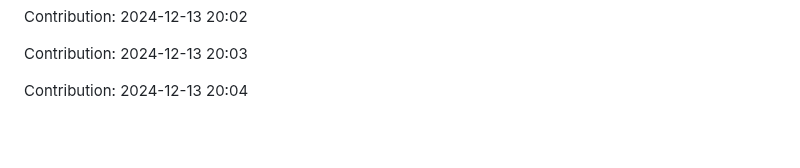
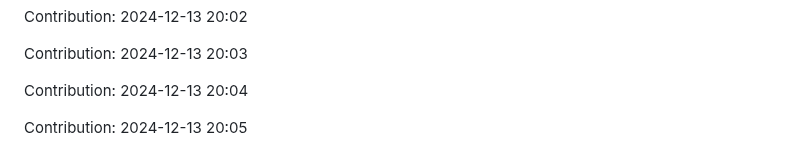
Before and after one commit to enbtram/Fitness-App, a Markdown page: README.md, the part around the change. Rendered like a GitHub page; blank space fills up the shorter version.

Commit message:
"Contribution: 2024-12-13 20:05"

```diff
--- a/README.md
+++ b/README.md
@@ -521,3 +521,5 @@ Contribution: 2024-12-13 20:02
 Contribution: 2024-12-13 20:03
 
 Contribution: 2024-12-13 20:04
+
+Contribution: 2024-12-13 20:05
```
